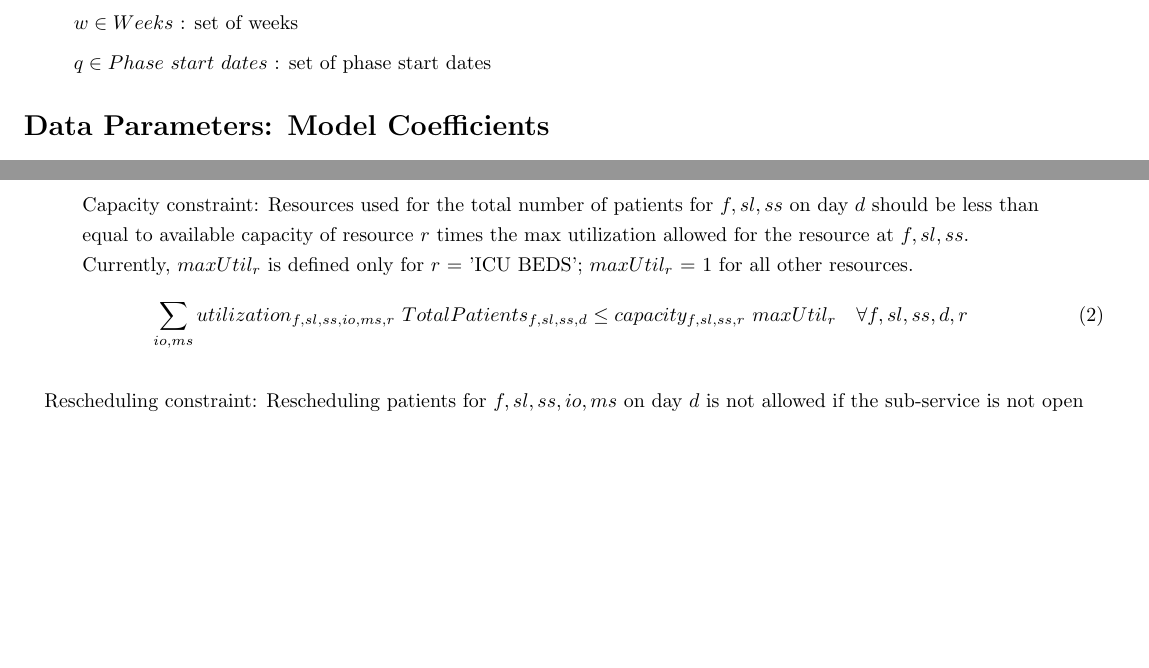
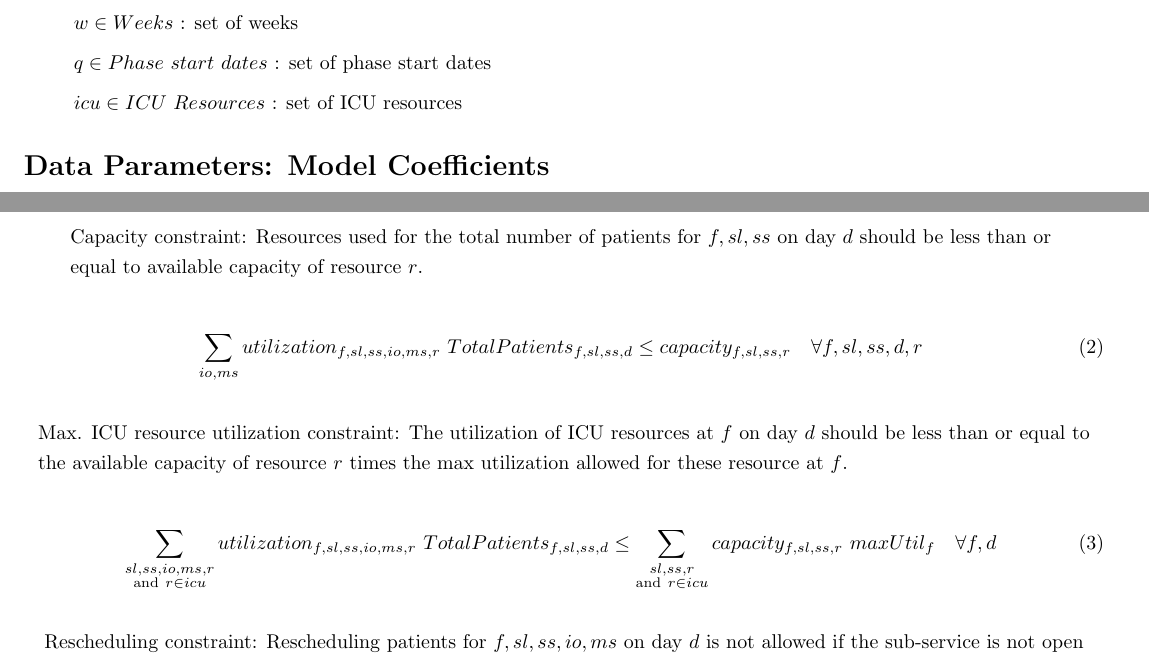
Before and after one commit to sassoftware/medical-resource-optimization, a LaTeX document (support_code/Cleveland_formulation.tex): two parts of pages 1 and 3 of 4, joined at a grey line, cut so that both start at the same text, the shorter picture padded with empty space. Compiled offline with pdfLaTeX.

Commit message:
Adding MAX ICU Utilization constraint

```diff
--- a/support_code/Cleveland_formulation.tex
+++ b/support_code/Cleveland_formulation.tex
@@ -18,6 +18,7 @@
 \item[ ] $ d \in Days$ : set of days
 \item[ ] $ w \in Weeks$ : set of weeks
 \item[ ] $ q \in Phase \ start \ dates$ : set of phase start dates
+\item[ ] $ icu \in ICU \ Resources$ : set of ICU resources
 \end{itemize}
 
 \section*{Data Parameters: Model Coefficients}
@@ -87,11 +88,19 @@ NewPatients_{f,sl,ss,io,ms,d} \leq demand_{f,sl,ss,io,ms,d} \ OpenFlg_{f,sl,ss,d
 \pagebreak
 
 \begin{align*}
-&\text{Capacity constraint: Resources used for the total number of patients for $f,sl,ss$ on day $d$ should be less than } \\ &\text{equal to available capacity of resource $r$ times the max utilization allowed for the resource at $f,sl,ss$.} \\
-&\text{Currently, $maxUtil_{r}$ is defined only for $r$ = 'ICU BEDS'; $maxUtil_{r}$ = 1 for all other resources.}
+&\text{Capacity constraint: Resources used for the total number of patients for $f,sl,ss$ on day $d$ should be less than or }
+\\ &\text{equal to available capacity of resource $r$.} \\
 \end{align*}
 \begin{equation}
-\sum_{io,ms} utilization_{f,sl,ss,io,ms,r} \ TotalPatients_{f,sl,ss,d} \leq capacity_{f,sl,ss,r} \ maxUtil_{r}  \quad \forall f,sl,ss,d,r\
+\sum_{io,ms} utilization_{f,sl,ss,io,ms,r} \ TotalPatients_{f,sl,ss,d} \leq capacity_{f,sl,ss,r}  \quad \forall f,sl,ss,d,r\
+\end{equation}
+
+\begin{align*}
+&\text{Max. ICU resource utilization constraint: The utilization of ICU resources at $f$ on day $d$ should be less than or equal to} \\
+&\text{the available capacity of resource $r$ times the max utilization allowed for these resource at $f$.} \\
+\end{align*}
+\begin{equation}
+\sum_{\substack{sl,ss,io,ms,r \\ \text{and} \ r \in icu}}  utilization_{f,sl,ss,io,ms,r} \ TotalPatients_{f,sl,ss,d} \leq \sum_{\substack{sl,ss,r \\ \text{and} \ r \in icu}} capacity_{f,sl,ss,r} \ maxUtil_{f}  \quad \forall f,d\
 \end{equation}
 
 \begin{align*}
```
Also changed, not shown: support_code/Cleveland clinic model.pdf, support_code/Cleveland_formulation.tex (2 more changed lines).
